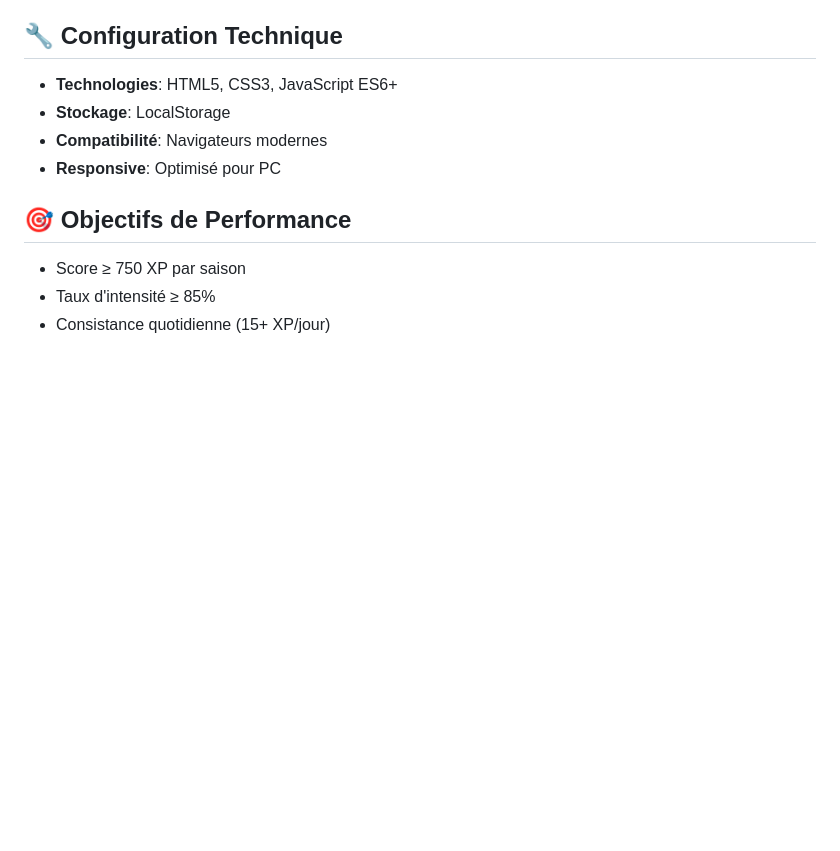
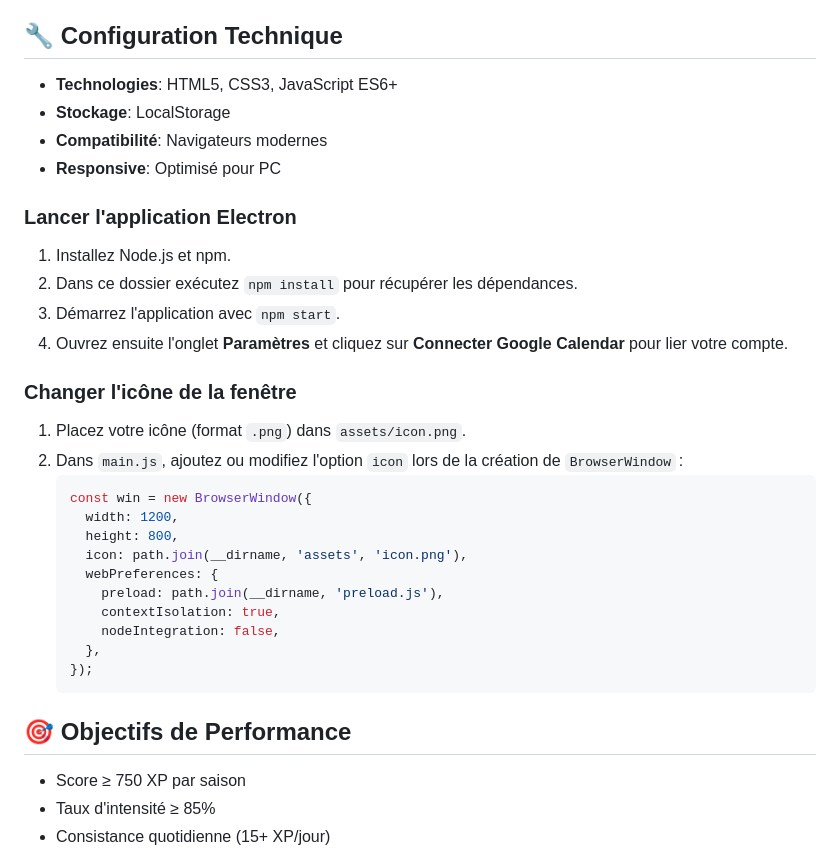
Before and after one commit to mehdiberkati/Bolt-Lunalis, a Markdown page: README.md, the part around the change. Rendered like a GitHub page; blank space fills up the shorter version.

Commit message:
docs: add electron usage and icon instructions

````diff
--- a/README.md
+++ b/README.md
@@ -143,6 +143,30 @@ Application immersive de gamification pour booster la productivité et la discip
 - **Compatibilité**: Navigateurs modernes
 - **Responsive**: Optimisé pour PC
 
+### Lancer l'application Electron
+
+1. Installez Node.js et npm.
+2. Dans ce dossier exécutez `npm install` pour récupérer les dépendances.
+3. Démarrez l'application avec `npm start`.
+4. Ouvrez ensuite l'onglet **Paramètres** et cliquez sur **Connecter Google Calendar** pour lier votre compte.
+
+### Changer l'icône de la fenêtre
+
+1. Placez votre icône (format `.png`) dans `assets/icon.png`.
+2. Dans `main.js`, ajoutez ou modifiez l'option `icon` lors de la création de `BrowserWindow` :
+   ```js
+   const win = new BrowserWindow({
+     width: 1200,
+     height: 800,
+     icon: path.join(__dirname, 'assets', 'icon.png'),
+     webPreferences: {
+       preload: path.join(__dirname, 'preload.js'),
+       contextIsolation: true,
+       nodeIntegration: false,
+     },
+   });
+   ```
+
 ## 🎯 Objectifs de Performance
 
 - Score ≥ 750 XP par saison
````
